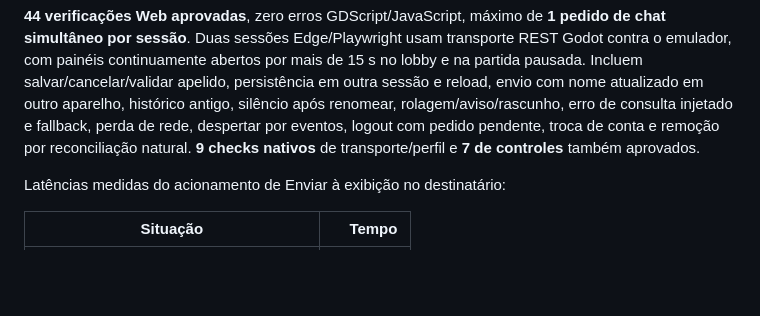
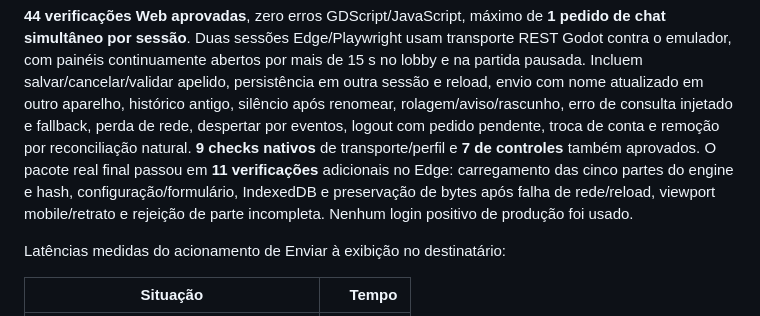
Before and after one commit to GustavoTc-Web/Tece-Island, a Markdown page: docs/VALIDACAO_CHAT.md, the part around the change. Drawn GitHub-style; blank space fills up the shorter version.

```diff
--- a/docs/VALIDACAO_CHAT.md
+++ b/docs/VALIDACAO_CHAT.md
@@ -19,6 +19,10 @@ outro aparelho, histórico antigo, silêncio após renomear, rolagem/aviso/rascu
 erro de consulta injetado e fallback, perda de rede, despertar por eventos,
 logout com pedido pendente, troca de conta e remoção por reconciliação natural.
 **9 checks nativos** de transporte/perfil e **7 de controles** também aprovados.
+O pacote real final passou em **11 verificações** adicionais no Edge: carregamento
+das cinco partes do engine e hash, configuração/formulário, IndexedDB e preservação
+de bytes após falha de rede/reload, viewport mobile/retrato e rejeição de parte
+incompleta. Nenhum login positivo de produção foi usado.
 
 Latências medidas do acionamento de Enviar à exibição no destinatário:
 
```
Also changed, not shown: docs/PUBLICACAO_CHAT.md (+34 -6 lines).
